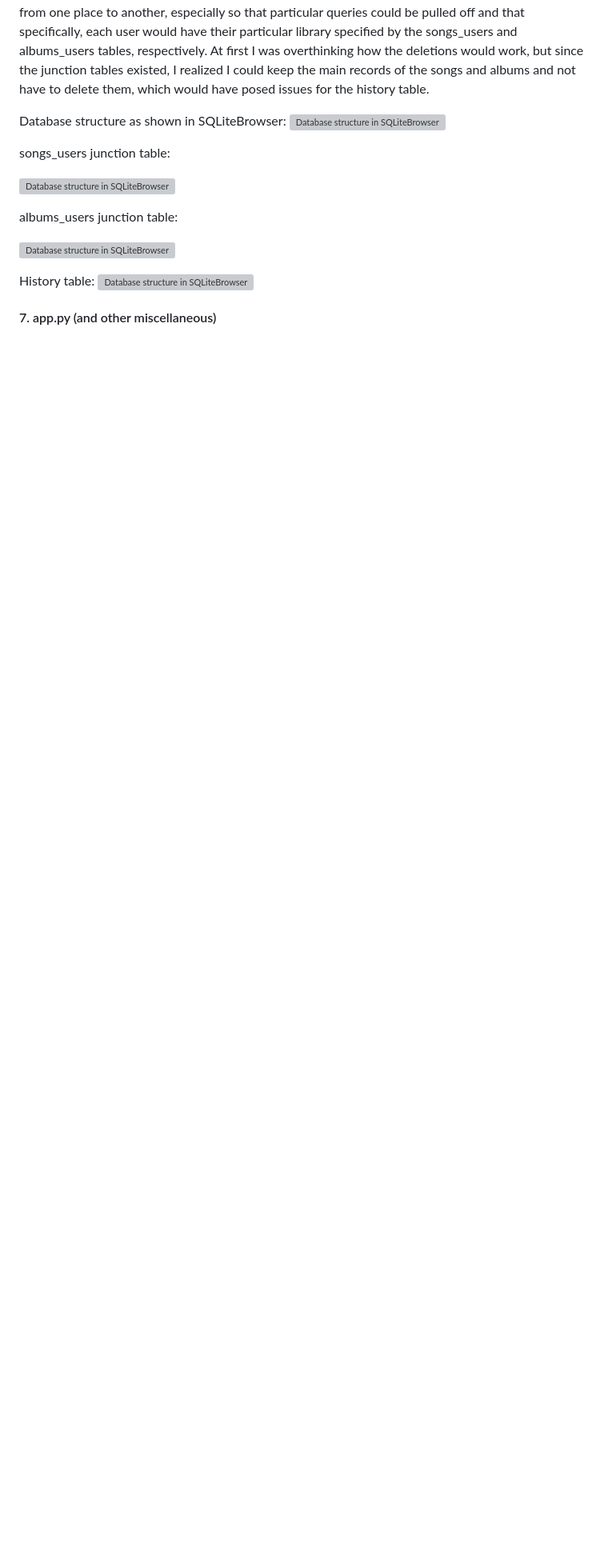
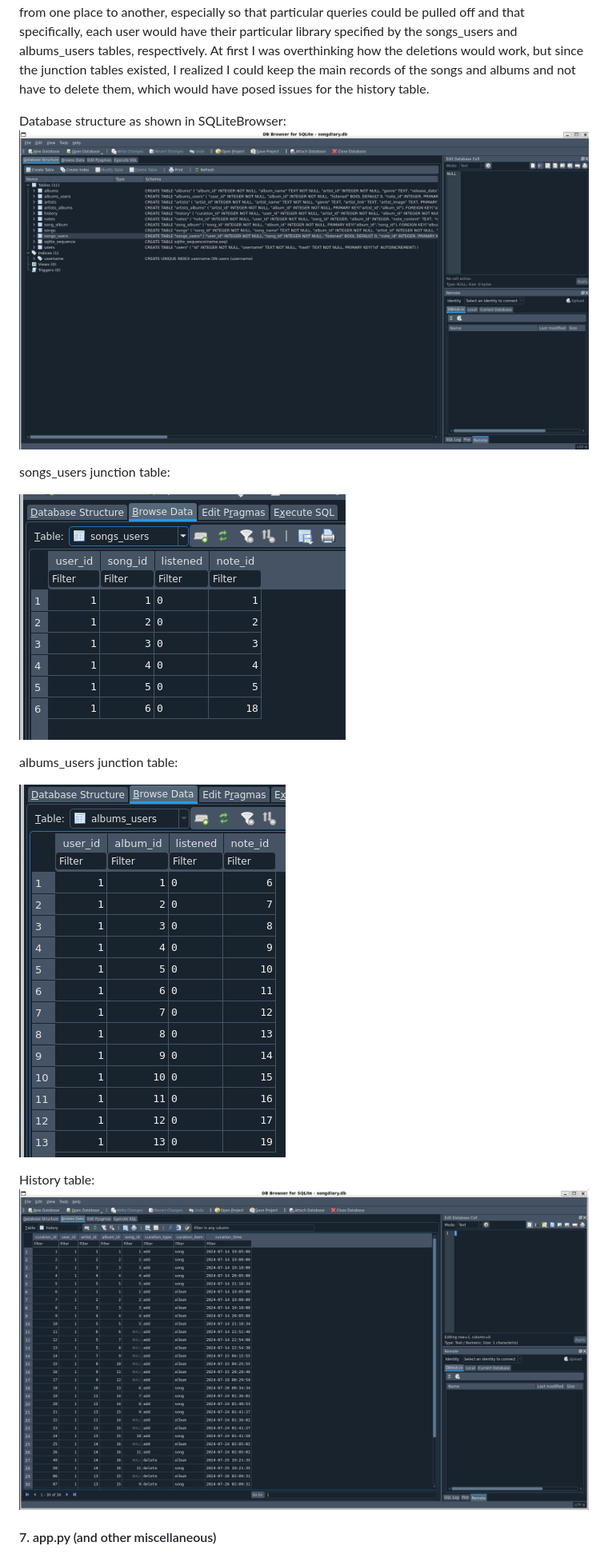
Before and after one commit to manny-ade/final_project, a Markdown page: README.md, the part around one of its changes. Shown at 80% size. Rendered like a GitHub page; blank space fills up the shorter version; grey boxes are pictures that could not be loaded.

```diff
--- a/README.md
+++ b/README.md
@@ -50,18 +50,18 @@ Speaking of databases...
 This is perhaps the most important element of the project -- some of the most time consuming parts of making this all work together was figuring out what tables to create and what queries to craft and execute in order to make sure that data from the API was successfully being entered into the database, and that the appropriate relationships were being formed. Once again, I must thank Duck for suggesting and helping me think through what the structure of the database needed to be, as well as offering help and clarifying things when I needed to pivot or adjust queries in the backend. Namely, the creation of junction tables was **_key_** (ba-dum, tshhh) to making sure that data could be referenced from one place to another, especially so that particular queries could be pulled off and that specifically, each user would have their particular library specified by the songs_users and albums_users tables, respectively. At first I was overthinking how the deletions would work, but since the junction tables existed, I realized I could keep the main records of the songs and albums and not have to delete them, which would have posed issues for the history table.
 
 Database structure as shown in SQLiteBrowser:
-![Database structure in SQLiteBrowser](/final_project/doc_images/Screenshot-2024-07-27-005616.jpeg)
+![Database structure in SQLiteBrowser](/doc_images/Screenshot-2024-07-27-005616.jpeg)
 
 songs_users junction table:
 
-![Database structure in SQLiteBrowser](/final_project/doc_images/Screenshot-2024-07-27-005905.jpeg)
+![Database structure in SQLiteBrowser](/doc_images/Screenshot-2024-07-27-005905.jpeg)
 
 albums_users junction table:
 
-![Database structure in SQLiteBrowser](/final_project/doc_images/Screenshot-2024-07-27-010315.jpeg)
+![Database structure in SQLiteBrowser](/doc_images/Screenshot-2024-07-27-010315.jpeg)
 
 History table:
-![Database structure in SQLiteBrowser](/final_project/doc_images/Screenshot-2024-07-27-010444.jpeg)
+![Database structure in SQLiteBrowser](/doc_images/Screenshot-2024-07-27-010444.jpeg)
 
 #### 7. app.py (and other miscellaneous)
 
```
Also changed, not shown: other parts of README.md (+6 -6 lines).
